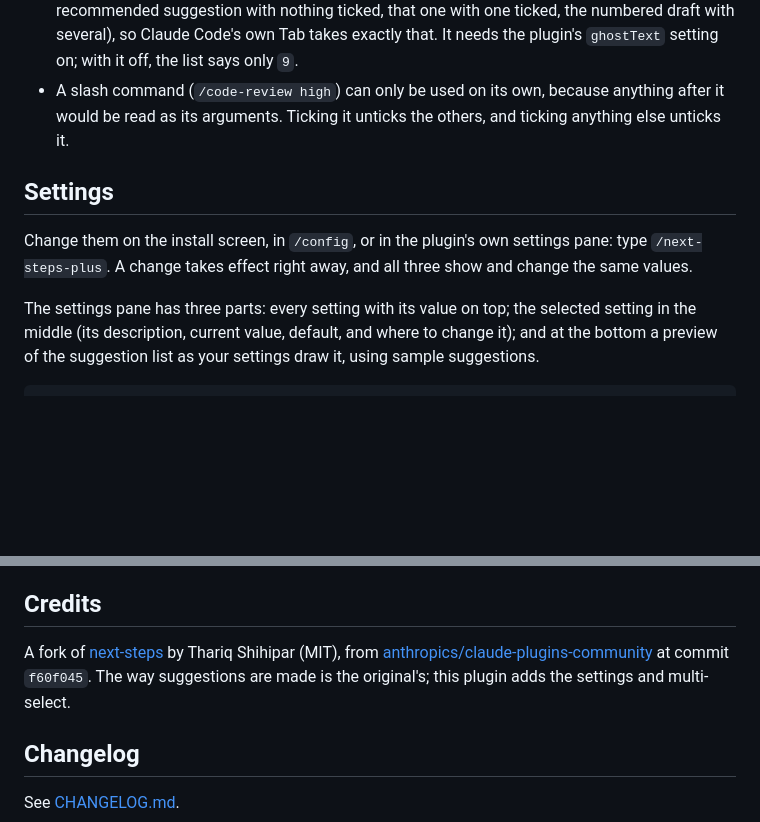
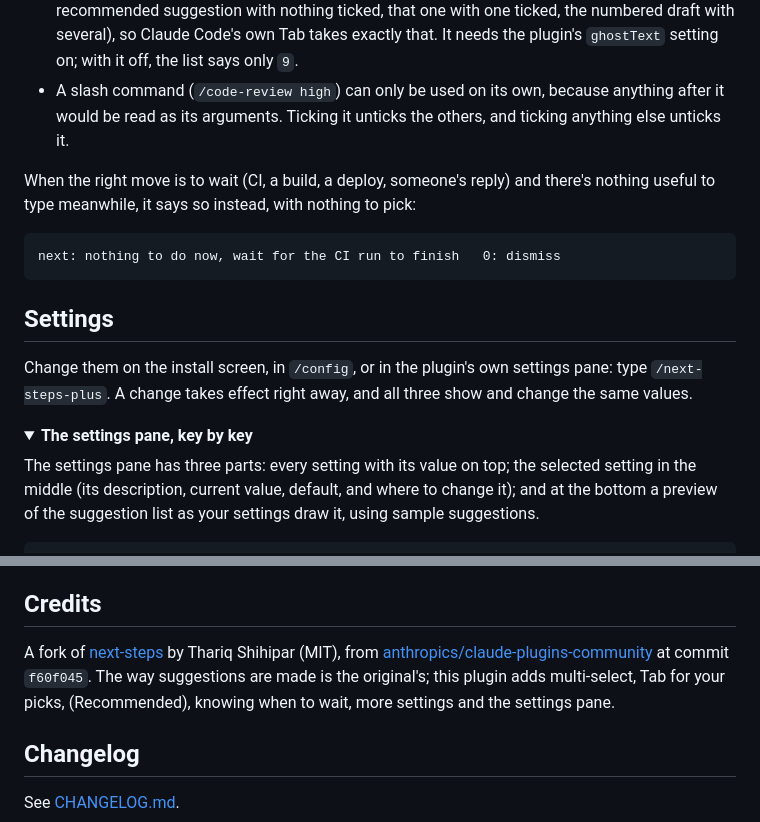
Before and after one commit to TeeratP/next-steps-plus, a Markdown page: README.md, 2 parts joined by grey strips. Drawn GitHub-style; folded sections open; blank space fills up the shorter version.

````diff
--- a/README.md
+++ b/README.md
@@ -88,9 +87,18 @@ Do these tasks:
 - **Tab** works like `9`: the faint ghost text in the empty prompt box always follows your ticks (the recommended suggestion with nothing ticked, that one with one ticked, the numbered draft with several), so Claude Code's own Tab takes exactly that. It needs the plugin's `ghostText` setting on; with it off, the list says only `9`.
 - A slash command (`/code-review high`) can only be used on its own, because anything after it would be read as its arguments. Ticking it unticks the others, and ticking anything else unticks it.
 
+When the right move is to wait (CI, a build, a deploy, someone's reply) and there's nothing useful to type meanwhile, it says so instead, with nothing to pick:
+
+```
+next: nothing to do now, wait for the CI run to finish   0: dismiss
+```
+
 ## Settings
 
 Change them on the install screen, in `/config`, or in the plugin's own settings pane: type `/next-steps-plus`. A change takes effect right away, and all three show and change the same values.
+
+<details>
+<summary><b>The settings pane, key by key</b></summary>
 
 The settings pane has three parts: every setting with its value on top; the selected setting in the middle (its description, current value, default, and where to change it); and at the bottom a preview of the suggestion list as your settings draw it, using sample suggestions.
 
@@ -167,6 +182,6 @@ The pane opens beside the conversation in a wide terminal, or above the prompt o
 ## Credits
 
-A fork of [next-steps](https://github.com/anthropics/claude-plugins-community/tree/main/next-steps) by Thariq Shihipar (MIT), from [anthropics/claude-plugins-community](https://github.com/anthropics/claude-plugins-community) at commit `f60f045`. The way suggestions are made is the original's; this plugin adds the settings and multi-select.
+A fork of [next-steps](https://github.com/anthropics/claude-plugins-community/tree/main/next-steps) by Thariq Shihipar (MIT), from [anthropics/claude-plugins-community](https://github.com/anthropics/claude-plugins-community) at commit `f60f045`. The way suggestions are made is the original's; this plugin adds multi-select, Tab for your picks, (Recommended), knowing when to wait, more settings and the settings pane.
 
 ## Changelog
 
````
Also changed, not shown: other parts of README.md (+36 -30 lines).
